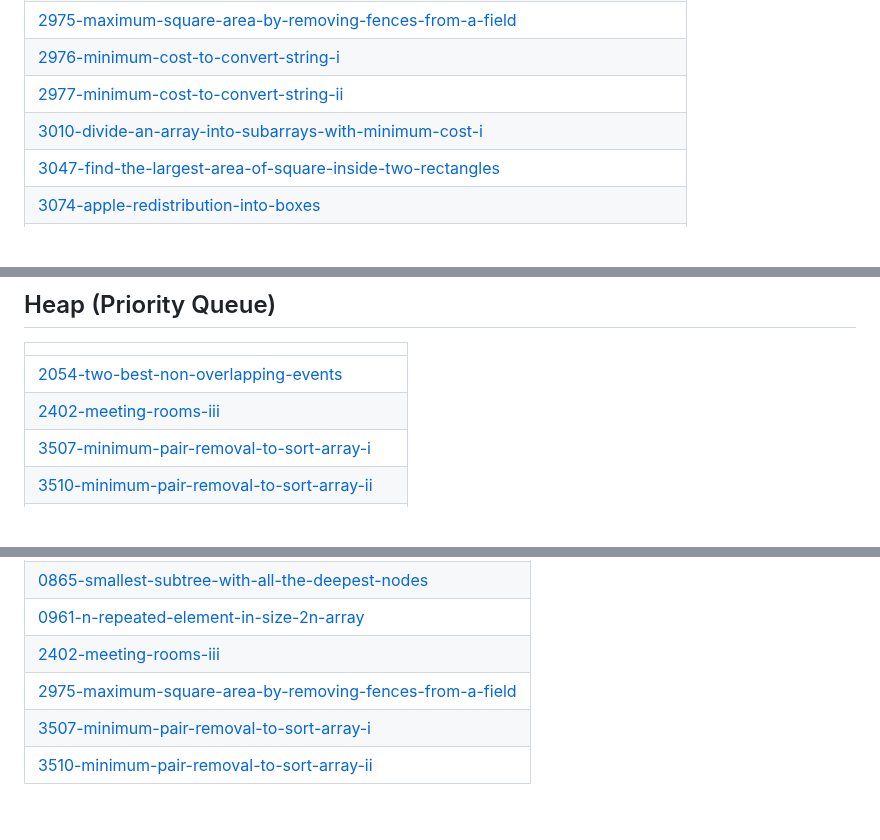
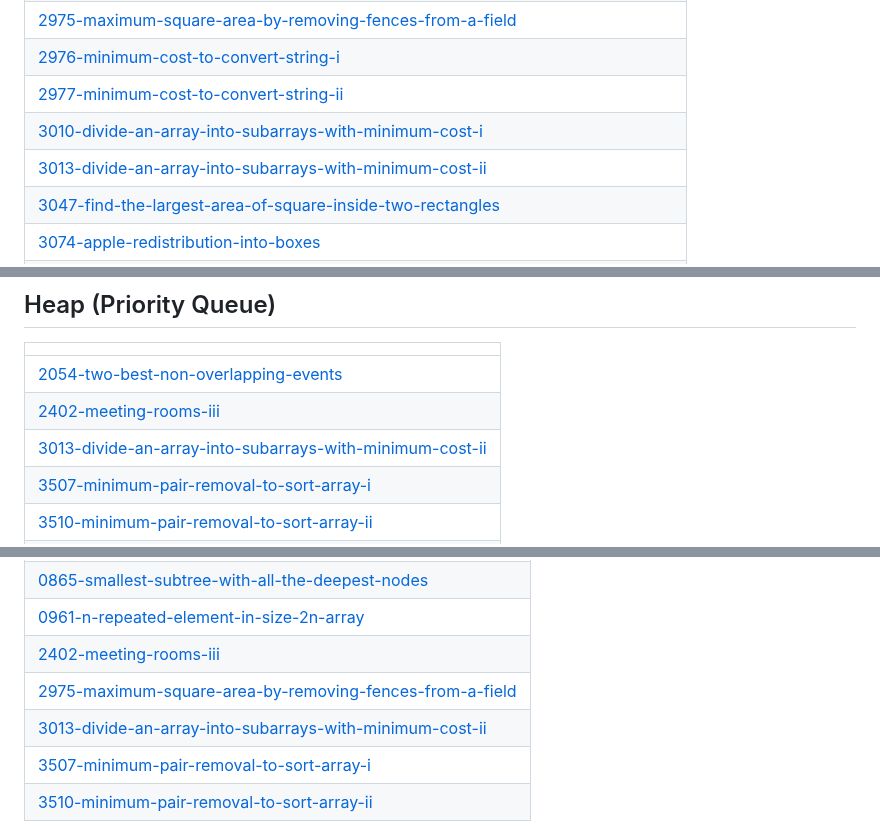
Before and after one commit to Mohit8-8/DailyProg, a Markdown page: README.md, 3 parts joined by grey strips. GitHub-like rendering; blank space fills up the shorter version.

Commit message:
Update README - Topic Tags

```diff
--- a/README.md
+++ b/README.md
@@ -86,6 +86,7 @@ This repository contains the daily activity i have done in my coding journey whe
 | [2976-minimum-cost-to-convert-string-i](https://github.com/Mohit8-8/DailyProg/tree/master/2976-minimum-cost-to-convert-string-i) |
 | [2977-minimum-cost-to-convert-string-ii](https://github.com/Mohit8-8/DailyProg/tree/master/2977-minimum-cost-to-convert-string-ii) |
 | [3010-divide-an-array-into-subarrays-with-minimum-cost-i](https://github.com/Mohit8-8/DailyProg/tree/master/3010-divide-an-array-into-subarrays-with-minimum-cost-i) |
+| [3013-divide-an-array-into-subarrays-with-minimum-cost-ii](https://github.com/Mohit8-8/DailyProg/tree/master/3013-divide-an-array-into-subarrays-with-minimum-cost-ii) |
 | [3047-find-the-largest-area-of-square-inside-two-rectangles](https://github.com/Mohit8-8/DailyProg/tree/master/3047-find-the-largest-area-of-square-inside-two-rectangles) |
 | [3074-apple-redistribution-into-boxes](https://github.com/Mohit8-8/DailyProg/tree/master/3074-apple-redistribution-into-boxes) |
 | [3075-maximize-happiness-of-selected-children](https://github.com/Mohit8-8/DailyProg/tree/master/3075-maximize-happiness-of-selected-children) |
@@ -139,6 +140,7 @@ This repository contains the daily activity i have done in my coding journey whe
 | ------- |
 | [2054-two-best-non-overlapping-events](https://github.com/Mohit8-8/DailyProg/tree/master/2054-two-best-non-overlapping-events) |
 | [2402-meeting-rooms-iii](https://github.com/Mohit8-8/DailyProg/tree/master/2402-meeting-rooms-iii) |
+| [3013-divide-an-array-into-subarrays-with-minimum-cost-ii](https://github.com/Mohit8-8/DailyProg/tree/master/3013-divide-an-array-into-subarrays-with-minimum-cost-ii) |
 | [3507-minimum-pair-removal-to-sort-array-i](https://github.com/Mohit8-8/DailyProg/tree/master/3507-minimum-pair-removal-to-sort-array-i) |
 | [3510-minimum-pair-removal-to-sort-array-ii](https://github.com/Mohit8-8/DailyProg/tree/master/3510-minimum-pair-removal-to-sort-array-ii) |
 | [3650-minimum-cost-path-with-edge-reversals](https://github.com/Mohit8-8/DailyProg/tree/master/3650-minimum-cost-path-with-edge-reversals) |
@@ -183,6 +185,7 @@ This repository contains the daily activity i have done in my coding journey whe
 | [0961-n-repeated-element-in-size-2n-array](https://github.com/Mohit8-8/DailyProg/tree/master/0961-n-repeated-element-in-size-2n-array) |
 | [2402-meeting-rooms-iii](https://github.com/Mohit8-8/DailyProg/tree/master/2402-meeting-rooms-iii) |
 | [2975-maximum-square-area-by-removing-fences-from-a-field](https://github.com/Mohit8-8/DailyProg/tree/master/2975-maximum-square-area-by-removing-fences-from-a-field) |
+| [3013-divide-an-array-into-subarrays-with-minimum-cost-ii](https://github.com/Mohit8-8/DailyProg/tree/master/3013-divide-an-array-into-subarrays-with-minimum-cost-ii) |
 | [3507-minimum-pair-removal-to-sort-array-i](https://github.com/Mohit8-8/DailyProg/tree/master/3507-minimum-pair-removal-to-sort-array-i) |
 | [3510-minimum-pair-removal-to-sort-array-ii](https://github.com/Mohit8-8/DailyProg/tree/master/3510-minimum-pair-removal-to-sort-array-ii) |
 ## Simulation
```
Also changed, not shown: other parts of README.md (+1 -0 lines).
